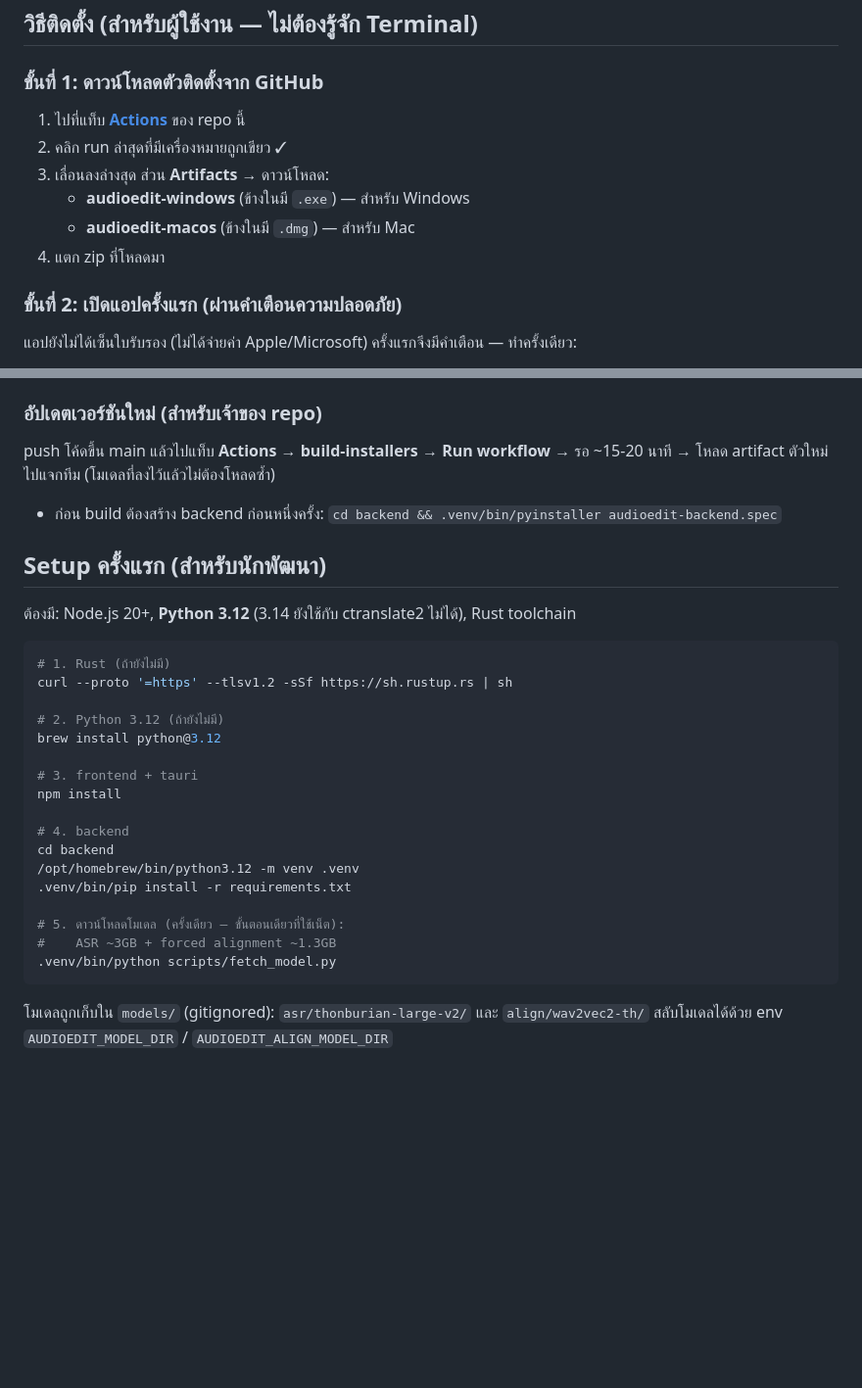
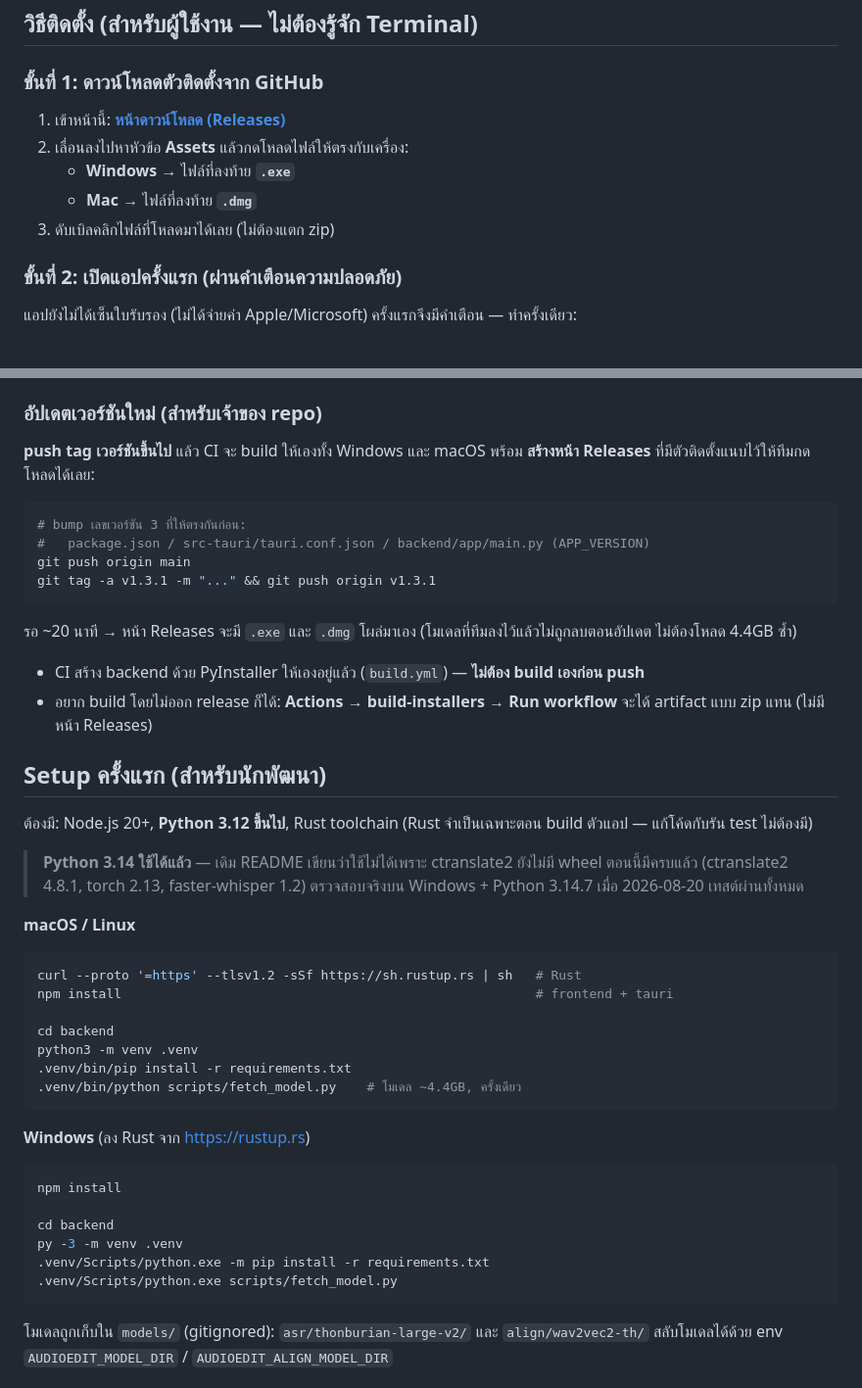
Before and after one commit to songthegemini-prog/audioedit, a Markdown page: README.md, 2 parts joined by grey strips. Shown at 98% size. GitHub-like rendering; blank space fills up the shorter version.

Commit message:
README: point downloads at Releases, and fix instructions that never worked
Reported: the README's download link goes to the Actions workflow page, not
anywhere a non-technical user can download from. It predates this project
having Releases at all — ติดตั้ง.md was updated, README was not.

- Download step now links to /releases/latest with the .exe / .dmg, matching
  ติดตั้ง.md. No Actions tab, no artifact zip to extract.
- The maintainer section told you to run PyInstaller locally before pushing.
  CI has always done that itself (build.yml), and the command given used a
  macOS venv path that cannot work on the Windows machines this team uses.
  Replaced with the tag-push flow that actually produces the Releases page.
- Dev setup was macOS-only (brew, /opt/homebrew, .venv/bin) on a
  Windows-only team. Split into both platforms.
- Dropped the 'Python 3.14 does not work with ctranslate2' warning: verified
  false on 2026-08-20, ctranslate2 4.8.1 ships cp314 wheels and the full
  suite passes on 3.14.7.

Co-Authored-By: Claude Opus 5 <noreply@anthropic.com>

````diff
--- a/README.md
+++ b/README.md
@@ -36,12 +36,11 @@ Export (WAV + .docx/.txt) ทุกอย่างออฟไลน์ ต้
 
 ### ขั้นที่ 1: ดาวน์โหลดตัวติดตั้งจาก GitHub
 
-1. ไปที่แท็บ **[Actions](../../actions/workflows/build.yml)** ของ repo นี้
-2. คลิก run ล่าสุดที่มีเครื่องหมายถูกเขียว ✓
-3. เลื่อนลงล่างสุด ส่วน **Artifacts** → ดาวน์โหลด:
-   - **audioedit-windows** (ข้างในมี `.exe`) — สำหรับ Windows
-   - **audioedit-macos** (ข้างในมี `.dmg`) — สำหรับ Mac
-4. แตก zip ที่โหลดมา
+1. เข้าหน้านี้: **[หน้าดาวน์โหลด (Releases)](../../releases/latest)**
+2. เลื่อนลงไปหาหัวข้อ **Assets** แล้วกดโหลดไฟล์ให้ตรงกับเครื่อง:
+   - **Windows** → ไฟล์ที่ลงท้าย **`.exe`**
+   - **Mac** → ไฟล์ที่ลงท้าย **`.dmg`**
+3. ดับเบิลคลิกไฟล์ที่โหลดมาได้เลย (ไม่ต้องแตก zip)
 
 ### ขั้นที่ 2: เปิดแอปครั้งแรก (ผ่านคำเตือนความปลอดภัย)
 
@@ -84,33 +83,54 @@ Export (WAV + .docx/.txt) ทุกอย่างออฟไลน์ ต้
 
 ### อัปเดตเวอร์ชันใหม่ (สำหรับเจ้าของ repo)
 
-push โค้ดขึ้น main แล้วไปแท็บ **Actions → build-installers → Run workflow**
-→ รอ ~15-20 นาที → โหลด artifact ตัวใหม่ไปแจกทีม (โมเดลที่ลงไว้แล้วไม่ต้องโหลดซ้ำ)
-- ก่อน build ต้องสร้าง backend ก่อนหนึ่งครั้ง:
-  `cd backend && .venv/bin/pyinstaller audioedit-backend.spec`
+**push tag เวอร์ชันขึ้นไป** แล้ว CI จะ build ให้เองทั้ง Windows และ macOS
+พร้อม **สร้างหน้า Releases** ที่มีตัวติดตั้งแนบไว้ให้ทีมกดโหลดได้เลย:
+
+```sh
+# bump เลขเวอร์ชัน 3 ที่ให้ตรงกันก่อน:
+#   package.json / src-tauri/tauri.conf.json / backend/app/main.py (APP_VERSION)
+git push origin main
+git tag -a v1.3.1 -m "..." && git push origin v1.3.1
+```
+
+รอ ~20 นาที → หน้า Releases จะมี `.exe` และ `.dmg` โผล่มาเอง
+(โมเดลที่ทีมลงไว้แล้วไม่ถูกลบตอนอัปเดต ไม่ต้องโหลด 4.4GB ซ้ำ)
+
+- CI สร้าง backend ด้วย PyInstaller ให้เองอยู่แล้ว (`build.yml`) —
+  **ไม่ต้อง build เองก่อน push**
+- อยาก build โดยไม่ออก release ก็ได้: **Actions → build-installers →
+  Run workflow** จะได้ artifact แบบ zip แทน (ไม่มีหน้า Releases)
 
 ## Setup ครั้งแรก (สำหรับนักพัฒนา)
 
-ต้องมี: Node.js 20+, **Python 3.12** (3.14 ยังใช้กับ ctranslate2 ไม่ได้), Rust toolchain
+ต้องมี: Node.js 20+, **Python 3.12 ขึ้นไป**, Rust toolchain
+(Rust จำเป็นเฉพาะตอน build ตัวแอป — แก้โค้ดกับรัน test ไม่ต้องมี)
+
+> **Python 3.14 ใช้ได้แล้ว** — เดิม README เขียนว่าใช้ไม่ได้เพราะ ctranslate2
+> ยังไม่มี wheel ตอนนี้มีครบแล้ว (ctranslate2 4.8.1, torch 2.13, faster-whisper
+> 1.2) ตรวจสอบจริงบน Windows + Python 3.14.7 เมื่อ 2026-08-20 เทสต์ผ่านทั้งหมด
+
+**macOS / Linux**
 
 ```sh
-# 1. Rust (ถ้ายังไม่มี)
-curl --proto '=https' --tlsv1.2 -sSf https://sh.rustup.rs | sh
+curl --proto '=https' --tlsv1.2 -sSf https://sh.rustup.rs | sh   # Rust
+npm install                                                      # frontend + tauri
 
-# 2. Python 3.12 (ถ้ายังไม่มี)
-brew install python@3.12
+cd backend
+python3 -m venv .venv
+.venv/bin/pip install -r requirements.txt
+.venv/bin/python scripts/fetch_model.py    # โมเดล ~4.4GB, ครั้งเดียว
+```
 
-# 3. frontend + tauri
+**Windows** (ลง Rust จาก <https://rustup.rs>)
+
+```sh
 npm install
 
-# 4. backend
 cd backend
-/opt/homebrew/bin/python3.12 -m venv .venv
-.venv/bin/pip install -r requirements.txt
-
-# 5. ดาวน์โหลดโมเดล (ครั้งเดียว — ขั้นตอนเดียวที่ใช้เน็ต):
-#    ASR ~3GB + forced alignment ~1.3GB
-.venv/bin/python scripts/fetch_model.py
+py -3 -m venv .venv
+.venv/Scripts/python.exe -m pip install -r requirements.txt
+.venv/Scripts/python.exe scripts/fetch_model.py
 ```
 
 โมเดลถูกเก็บใน `models/` (gitignored): `asr/thonburian-large-v2/` และ `align/wav2vec2-th/`
````
